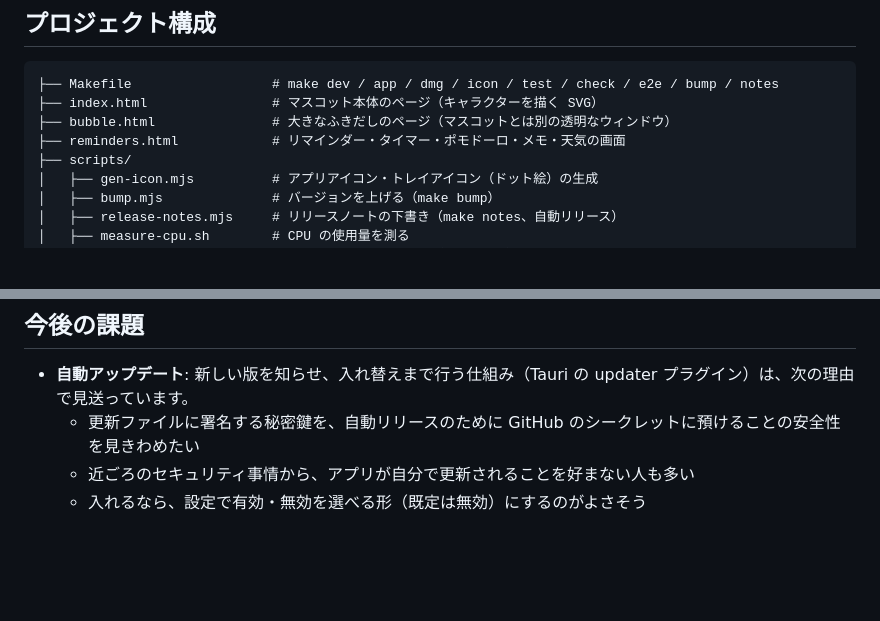
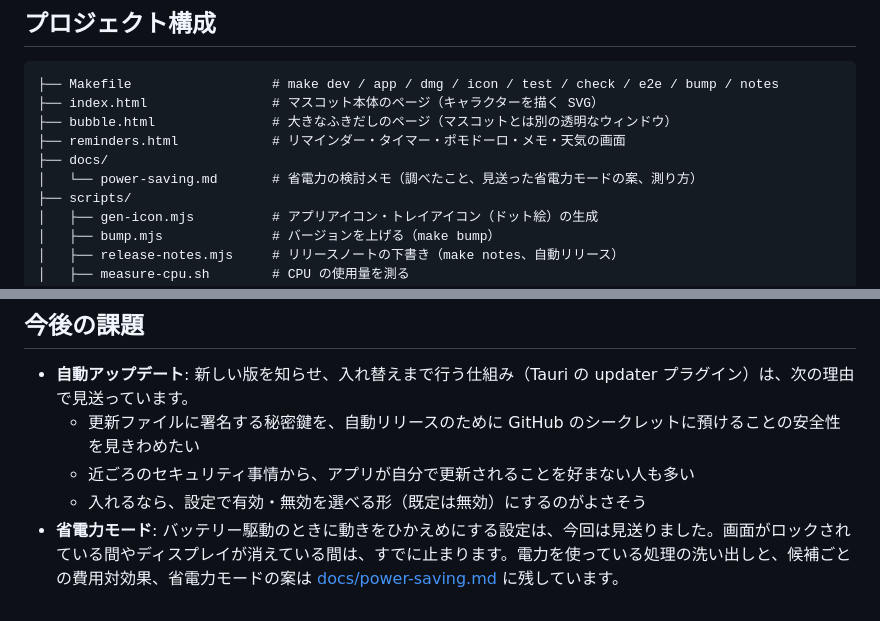
Before and after one commit to Toshiaki0315/mascot, a Markdown page: README.md, 2 parts joined by grey strips. Rendered like a GitHub page; blank space fills up the shorter version.

```diff
--- a/README.md
+++ b/README.md
@@ -152,6 +152,8 @@ push とプルリクエストのたびに、[.github/workflows/ci.yml](.github/w
 ├── index.html                # マスコット本体のページ（キャラクターを描く SVG）
 ├── bubble.html               # 大きなふきだしのページ（マスコットとは別の透明なウィンドウ）
 ├── reminders.html            # リマインダー・タイマー・ポモドーロ・メモ・天気の画面
+├── docs/
+│   └── power-saving.md       # 省電力の検討メモ（調べたこと、見送った省電力モードの案、測り方）
 ├── scripts/
 │   ├── gen-icon.mjs          # アプリアイコン・トレイアイコン（ドット絵）の生成
 │   ├── bump.mjs              # バージョンを上げる（make bump）
@@ -190,3 +192,4 @@ push とプルリクエストのたびに、[.github/workflows/ci.yml](.github/w
     *   更新ファイルに署名する秘密鍵を、自動リリースのために GitHub のシークレットに預けることの安全性を見きわめたい
     *   近ごろのセキュリティ事情から、アプリが自分で更新されることを好まない人も多い
     *   入れるなら、設定で有効・無効を選べる形（既定は無効）にするのがよさそう
+*   **省電力モード**: バッテリー駆動のときに動きをひかえめにする設定は、今回は見送りました。画面がロックされている間やディスプレイが消えている間は、すでに止まります。電力を使っている処理の洗い出しと、候補ごとの費用対効果、省電力モードの案は [docs/power-saving.md](docs/power-saving.md) に残しています。
```
Also changed, not shown: docs/power-saving.md (added, +126 -0 lines).
